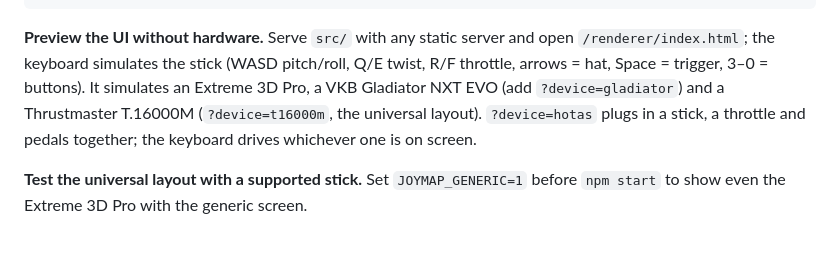
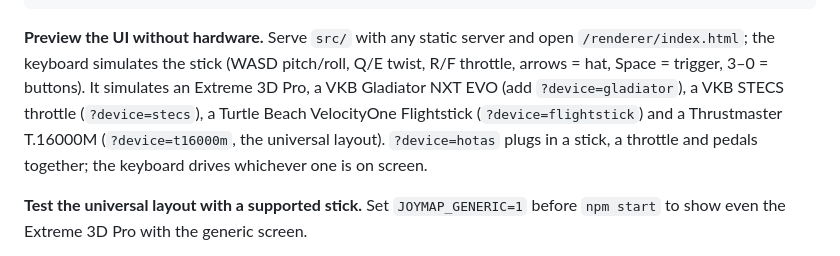
Before and after one commit to Alphonsvds/joystick-mapper, a Markdown page: README.md, the part around one of its changes. GitHub-like rendering.

```diff
--- a/README.md
+++ b/README.md
@@ -162,7 +168,8 @@ git push origin main --tags
 **Preview the UI without hardware.** Serve `src/` with any static server and open
 `/renderer/index.html`; the keyboard simulates the stick (WASD pitch/roll, Q/E twist,
 R/F throttle, arrows = hat, Space = trigger, 3–0 = buttons). It simulates an Extreme 3D Pro,
-a VKB Gladiator NXT EVO (add `?device=gladiator`) and a Thrustmaster T.16000M
+a VKB Gladiator NXT EVO (add `?device=gladiator`), a VKB STECS throttle (`?device=stecs`),
+a Turtle Beach VelocityOne Flightstick (`?device=flightstick`) and a Thrustmaster T.16000M
 (`?device=t16000m`, the universal layout). `?device=hotas` plugs in a stick, a throttle
 and pedals together; the keyboard drives whichever one is on screen.
 
```
Also changed, not shown: other parts of README.md (+9 -3 lines), docs/screenshot-flightstick.png (added), docs/screenshot-gladiator.png, docs/screenshot-stecs.png (added), 8 other files.
